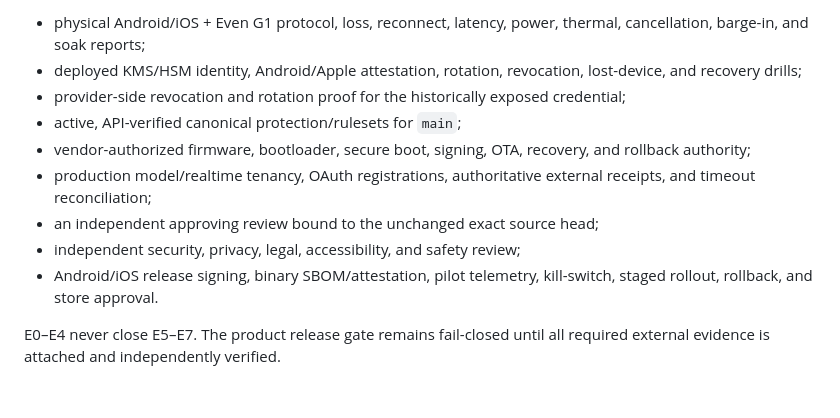
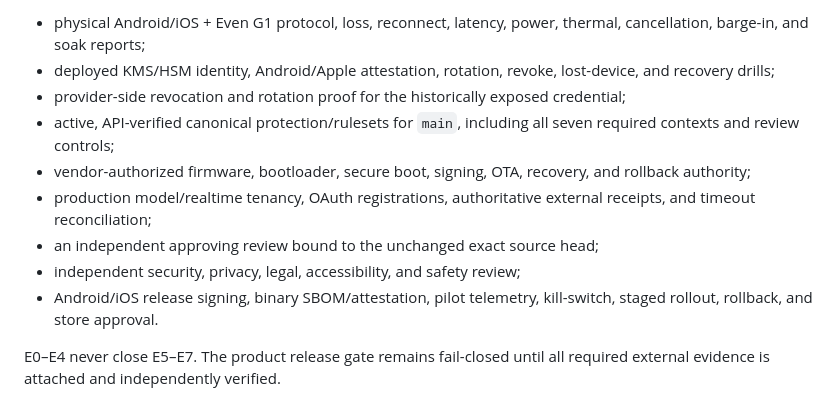
Before and after one commit to TrillionniumFoundation/hepta-glasses, a Markdown page: docs/CURRENT_STATE.md, the part around one of its changes. Drawn GitHub-style.

```diff
--- a/docs/CURRENT_STATE.md
+++ b/docs/CURRENT_STATE.md
@@ -70,19 +46,12 @@ The following evidence cannot be manufactured by repository code and remains
 
-- physical Android/iOS + Even G1 protocol, loss, reconnect, latency, power,
-  thermal, cancellation, barge-in, and soak reports;
-- deployed KMS/HSM identity, Android/Apple attestation, rotation, revocation,
-  lost-device, and recovery drills;
-- provider-side revocation and rotation proof for the historically exposed
-  credential;
-- active, API-verified canonical protection/rulesets for `main`;
-- vendor-authorized firmware, bootloader, secure boot, signing, OTA, recovery,
-  and rollback authority;
-- production model/realtime tenancy, OAuth registrations, authoritative
-  external receipts, and timeout reconciliation;
+- physical Android/iOS + Even G1 protocol, loss, reconnect, latency, power, thermal, cancellation, barge-in, and soak reports;
+- deployed KMS/HSM identity, Android/Apple attestation, rotation, revoke, lost-device, and recovery drills;
+- provider-side revocation and rotation proof for the historically exposed credential;
+- active, API-verified canonical protection/rulesets for `main`, including all seven required contexts and review controls;
+- vendor-authorized firmware, bootloader, secure boot, signing, OTA, recovery, and rollback authority;
+- production model/realtime tenancy, OAuth registrations, authoritative external receipts, and timeout reconciliation;
 - an independent approving review bound to the unchanged exact source head;
 - independent security, privacy, legal, accessibility, and safety review;
-- Android/iOS release signing, binary SBOM/attestation, pilot telemetry,
-  kill-switch, staged rollout, rollback, and store approval.
+- Android/iOS release signing, binary SBOM/attestation, pilot telemetry, kill-switch, staged rollout, rollback, and store approval.
 
-E0–E4 never close E5–E7. The product release gate remains fail-closed until all
-required external evidence is attached and independently verified.
+E0–E4 never close E5–E7. The product release gate remains fail-closed until all required external evidence is attached and independently verified.
```
Also changed, not shown: other parts of docs/CURRENT_STATE.md (+24 -48 lines).
